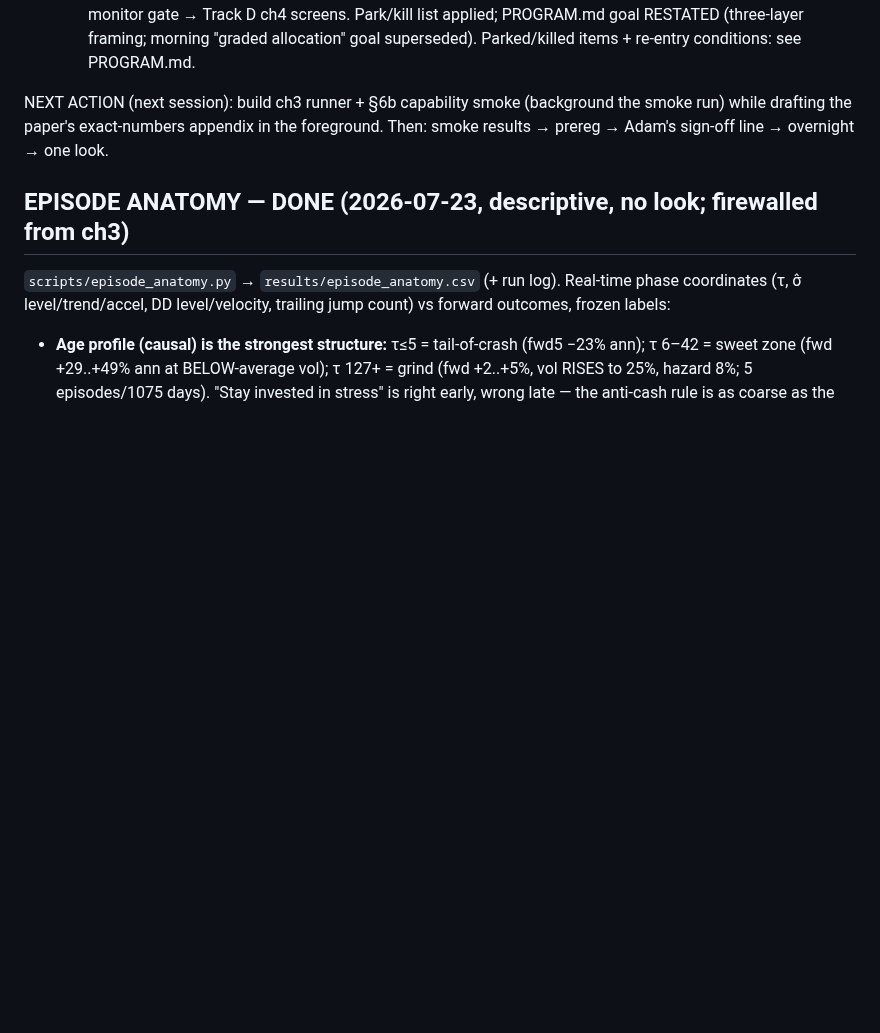
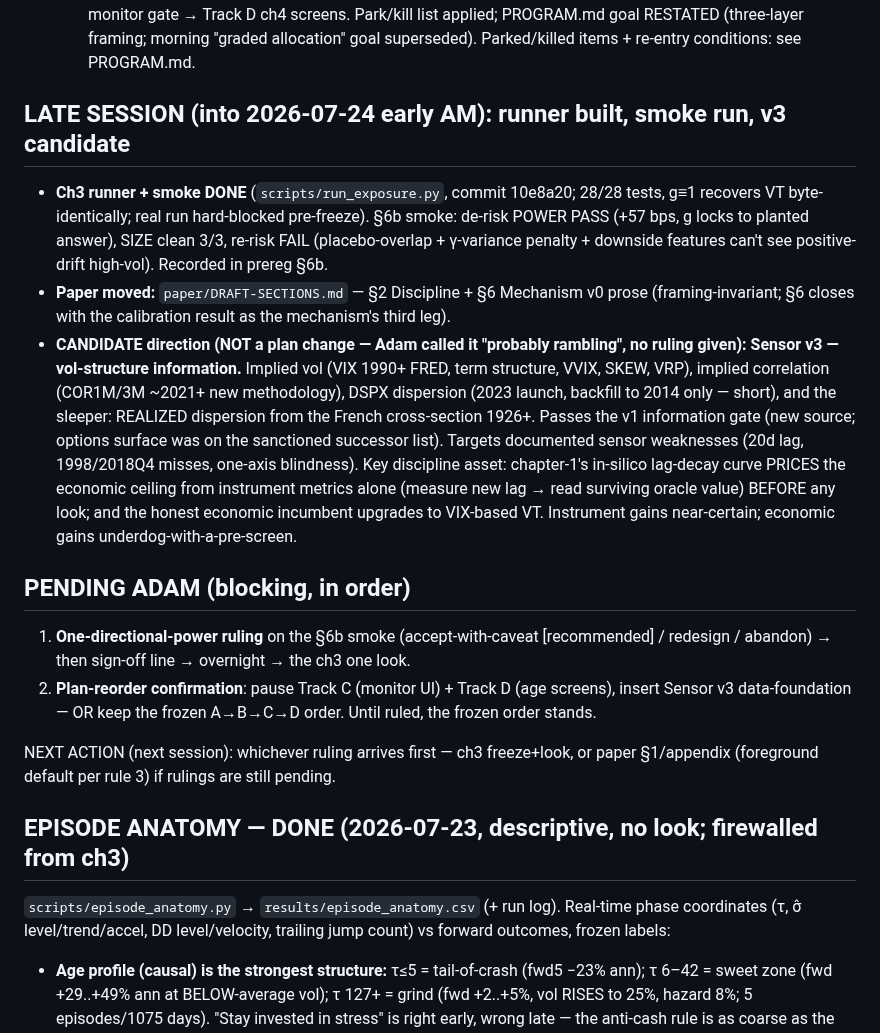
Before and after one commit to AdamMooo/regime-detection, a Markdown page: NOTES.md, the part around the change. Rendered like a GitHub page; blank space fills up the shorter version.

Commit message:
docs: session close — ch3 blocked on two Adam rulings (§6b one-directional power; plan reorder), Sensor v3 logged as CANDIDATE only (no ruling — cooling-off discipline applied to our own enthusiasm), next-action fork pinned

```diff
--- a/NOTES.md
+++ b/NOTES.md
@@ -282,9 +282,36 @@ prior: interpolates to VT (expected null → completes the negative paper).
   PROGRAM.md goal RESTATED (three-layer framing; morning "graded allocation" goal
   superseded). Parked/killed items + re-entry conditions: see PROGRAM.md.
 
-NEXT ACTION (next session): build ch3 runner + §6b capability smoke (background the
-smoke run) while drafting the paper's exact-numbers appendix in the foreground. Then:
-smoke results → prereg → Adam's sign-off line → overnight → one look.
+## LATE SESSION (into 2026-07-24 early AM): runner built, smoke run, v3 candidate
+
+- **Ch3 runner + smoke DONE** (`scripts/run_exposure.py`, commit 10e8a20; 28/28 tests,
+  g≡1 recovers VT byte-identically; real run hard-blocked pre-freeze). §6b smoke:
+  de-risk POWER PASS (+57 bps, g locks to planted answer), SIZE clean 3/3, re-risk
+  FAIL (placebo-overlap + γ-variance penalty + downside features can't see
+  positive-drift high-vol). Recorded in prereg §6b.
+- **Paper moved:** `paper/DRAFT-SECTIONS.md` — §2 Discipline + §6 Mechanism v0 prose
+  (framing-invariant; §6 closes with the calibration result as the mechanism's third leg).
+- **CANDIDATE direction (NOT a plan change — Adam called it "probably rambling", no
+  ruling given): Sensor v3 — vol-structure information.** Implied vol (VIX 1990+ FRED,
+  term structure, VVIX, SKEW, VRP), implied correlation (COR1M/3M ~2021+ new methodology),
+  DSPX dispersion (2023 launch, backfill to 2014 only — short), and the sleeper: REALIZED
+  dispersion from the French cross-section 1926+. Passes the v1 information gate (new
+  source; options surface was on the sanctioned successor list). Targets documented
+  sensor weaknesses (20d lag, 1998/2018Q4 misses, one-axis blindness). Key discipline
+  asset: chapter-1's in-silico lag-decay curve PRICES the economic ceiling from
+  instrument metrics alone (measure new lag → read surviving oracle value) BEFORE any
+  look; and the honest economic incumbent upgrades to VIX-based VT. Instrument gains
+  near-certain; economic gains underdog-with-a-pre-screen.
+
+## PENDING ADAM (blocking, in order)
+1. **One-directional-power ruling** on the §6b smoke (accept-with-caveat [recommended]
+   / redesign / abandon) → then sign-off line → overnight → the ch3 one look.
+2. **Plan-reorder confirmation**: pause Track C (monitor UI) + Track D (age screens),
+   insert Sensor v3 data-foundation — OR keep the frozen A→B→C→D order. Until ruled,
+   the frozen order stands.
+
+NEXT ACTION (next session): whichever ruling arrives first — ch3 freeze+look, or paper
+§1/appendix (foreground default per rule 3) if rulings are still pending.
 
 ## EPISODE ANATOMY — DONE (2026-07-23, descriptive, no look; firewalled from ch3)
 
```
